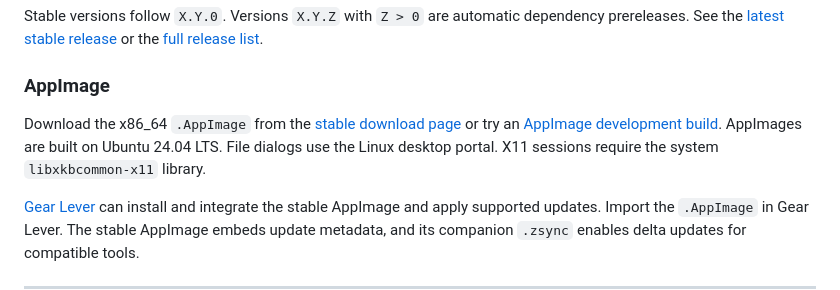
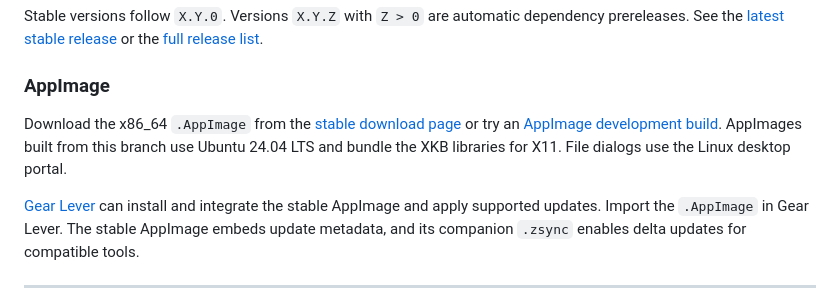
Before and after one commit to yrmuq/tenka, a Markdown page: README.md, the part around one of its changes. GitHub-like rendering.

Commit message:
Add bundled X11 keyboard libraries and organize image assets

```diff
--- a/README.md
+++ b/README.md
@@ -81,7 +81,7 @@ Stable versions follow `X.Y.0`. Versions `X.Y.Z` with `Z > 0` are automatic depe
 
 ### AppImage
 
-Download the x86_64 `.AppImage` from the [stable download page](https://github.com/yrmuq/tenka/releases/latest) or try an [AppImage development build](https://github.com/yrmuq/tenka/actions/workflows/dev.yml). AppImages are built on Ubuntu 24.04 LTS. File dialogs use the Linux desktop portal. X11 sessions require the system `libxkbcommon-x11` library.
+Download the x86_64 `.AppImage` from the [stable download page](https://github.com/yrmuq/tenka/releases/latest) or try an [AppImage development build](https://github.com/yrmuq/tenka/actions/workflows/dev.yml). AppImages built from this branch use Ubuntu 24.04 LTS and bundle the XKB libraries for X11. File dialogs use the Linux desktop portal.
 
 [Gear Lever](https://flathub.org/apps/it.mijorus.gearlever) can install and integrate the stable AppImage and apply supported updates. Import the `.AppImage` in Gear Lever. The stable AppImage embeds update metadata, and its companion `.zsync` enables delta updates for compatible tools.
 
```
Also changed, not shown: other parts of README.md (+1 -1 lines), chit/map.md (+1 -1 lines), assets/io.github.yrmuq.tenka.png (renamed from packaging/io.github.yrmuq.tenka.png), assets/tenka-legacy.jpg (renamed from docs/tenka.jpg), 4 other files.
